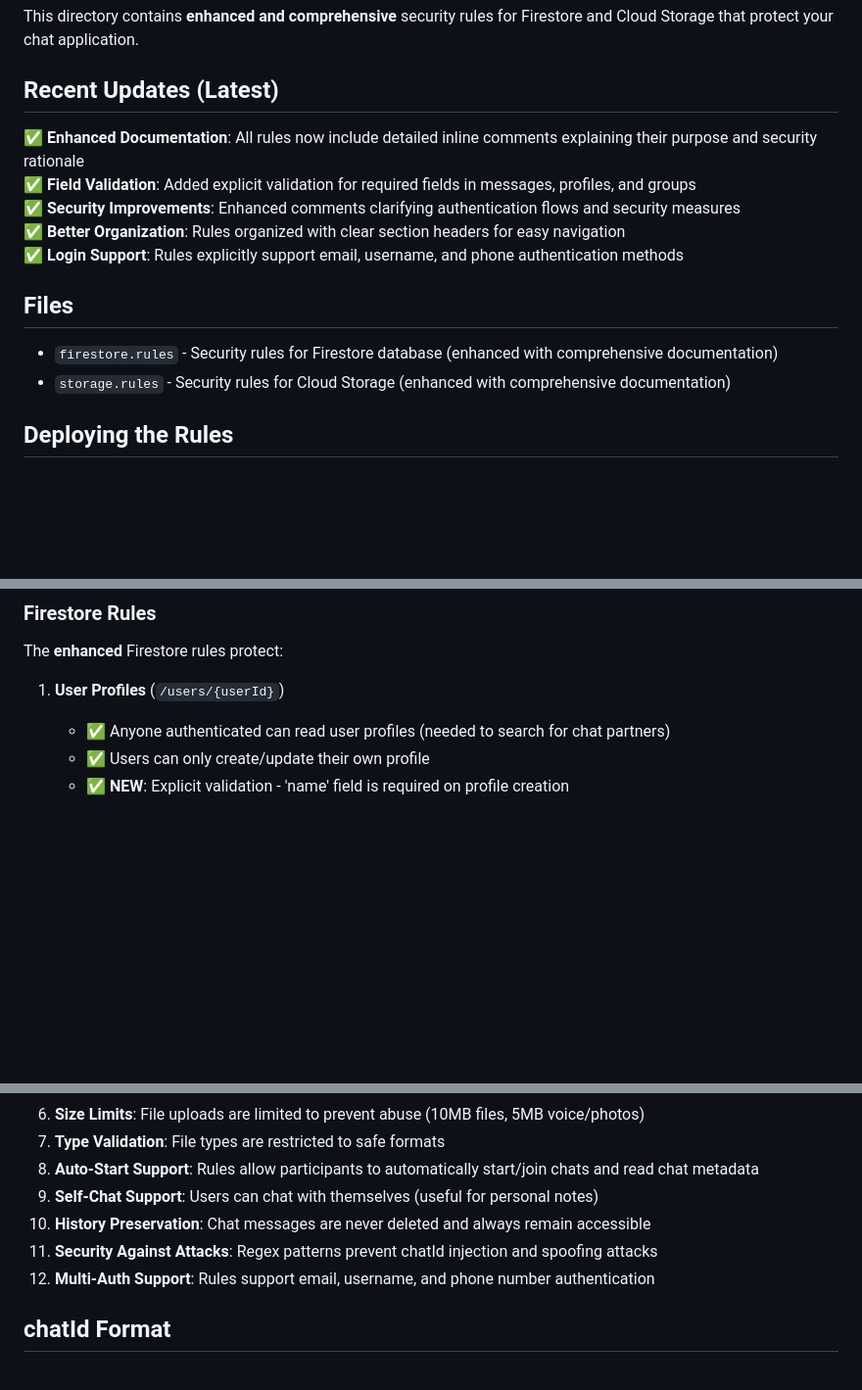
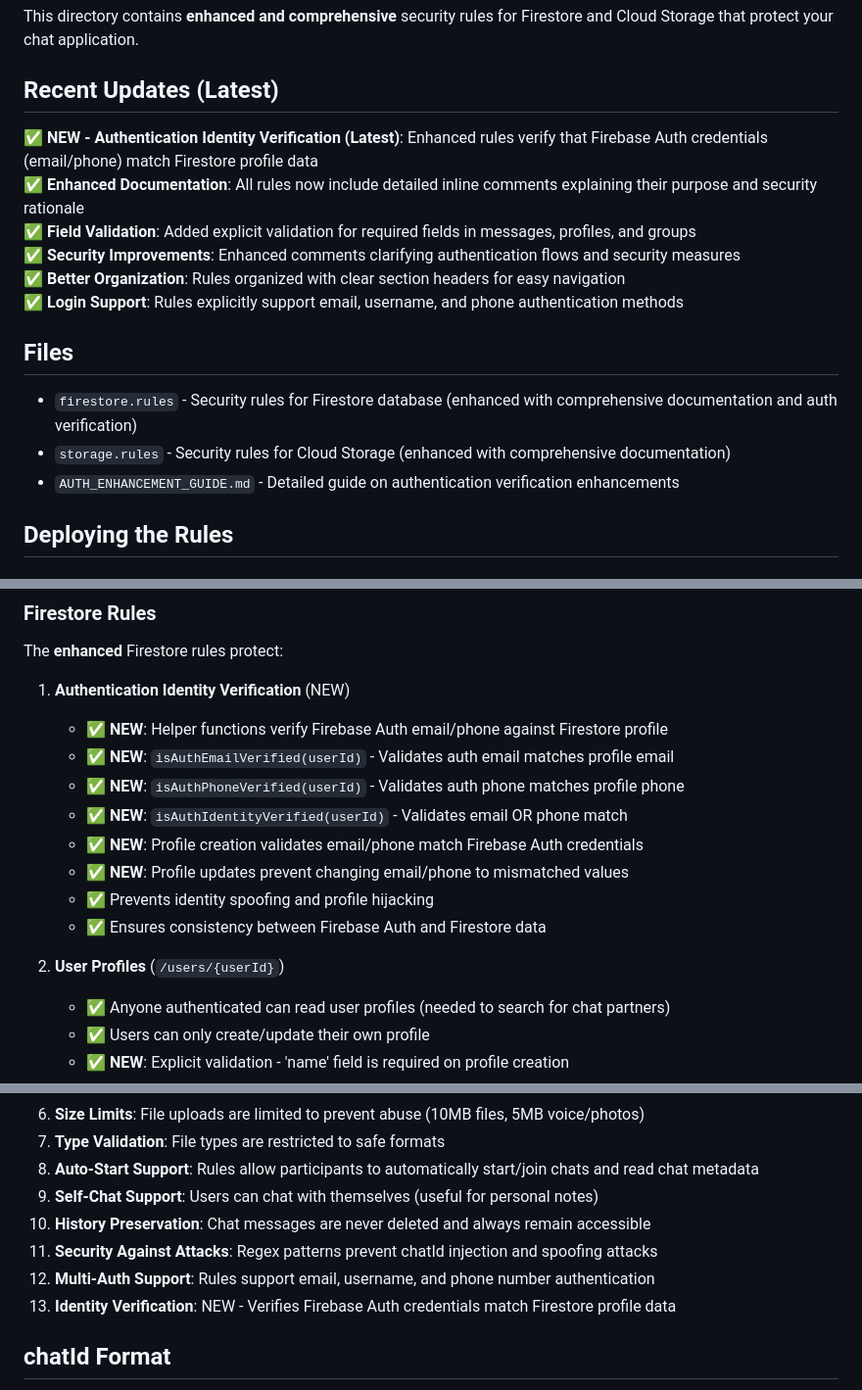
Before and after one commit to G88416/G19-chathub, a Markdown page: FIREBASE_RULES_README.md, 3 parts joined by grey strips. Shown at 98% size. Rendered like a GitHub page; blank space fills up the shorter version.

Commit message:
Update documentation for authentication verification enhancements
Co-authored-by: G88416 <215921374+G88416@users.noreply.github.com>

```diff
--- a/FIREBASE_RULES_README.md
+++ b/FIREBASE_RULES_README.md
@@ -4,6 +4,7 @@ This directory contains **enhanced and comprehensive** security rules for Firest
 
 ## Recent Updates (Latest)
 
+✅ **NEW - Authentication Identity Verification (Latest)**: Enhanced rules verify that Firebase Auth credentials (email/phone) match Firestore profile data
 ✅ **Enhanced Documentation**: All rules now include detailed inline comments explaining their purpose and security rationale
 ✅ **Field Validation**: Added explicit validation for required fields in messages, profiles, and groups
 ✅ **Security Improvements**: Enhanced comments clarifying authentication flows and security measures
@@ -12,8 +13,9 @@ This directory contains **enhanced and comprehensive** security rules for Firest
 
 ## Files
 
-- `firestore.rules` - Security rules for Firestore database (enhanced with comprehensive documentation)
+- `firestore.rules` - Security rules for Firestore database (enhanced with comprehensive documentation and auth verification)
 - `storage.rules` - Security rules for Cloud Storage (enhanced with comprehensive documentation)
+- `AUTH_ENHANCEMENT_GUIDE.md` - Detailed guide on authentication verification enhancements
 
 ## Deploying the Rules
 
@@ -55,7 +57,17 @@ firebase deploy --only firestore:rules,storage:rules
 
 The **enhanced** Firestore rules protect:
 
-1. **User Profiles** (`/users/{userId}`)
+1. **Authentication Identity Verification** (NEW)
+   - ✅ **NEW**: Helper functions verify Firebase Auth email/phone against Firestore profile
+   - ✅ **NEW**: `isAuthEmailVerified(userId)` - Validates auth email matches profile email
+   - ✅ **NEW**: `isAuthPhoneVerified(userId)` - Validates auth phone matches profile phone
+   - ✅ **NEW**: `isAuthIdentityVerified(userId)` - Validates email OR phone match
+   - ✅ **NEW**: Profile creation validates email/phone match Firebase Auth credentials
+   - ✅ **NEW**: Profile updates prevent changing email/phone to mismatched values
+   - ✅ Prevents identity spoofing and profile hijacking
+   - ✅ Ensures consistency between Firebase Auth and Firestore data
+
+2. **User Profiles** (`/users/{userId}`)
    - ✅ Anyone authenticated can read user profiles (needed to search for chat partners)
    - ✅ Users can only create/update their own profile
    - ✅ **NEW**: Explicit validation - 'name' field is required on profile creation
@@ -140,8 +152,9 @@ The **enhanced** Storage rules protect:
 8. **Auto-Start Support**: Rules allow participants to automatically start/join chats and read chat metadata
 9. **Self-Chat Support**: Users can chat with themselves (useful for personal notes)
 10. **History Preservation**: Chat messages are never deleted and always remain accessible
-11. **Security Against Attacks**: Regex patterns prevent chatId injection and spoofing attacks
-12. **Multi-Auth Support**: Rules support email, username, and phone number authentication
+9. **Security Against Attacks**: Regex patterns prevent chatId injection and spoofing attacks
+10. **Multi-Auth Support**: Rules support email, username, and phone number authentication
+11. **Identity Verification**: NEW - Verifies Firebase Auth credentials match Firestore profile data
 
 ## chatId Format
 
```
